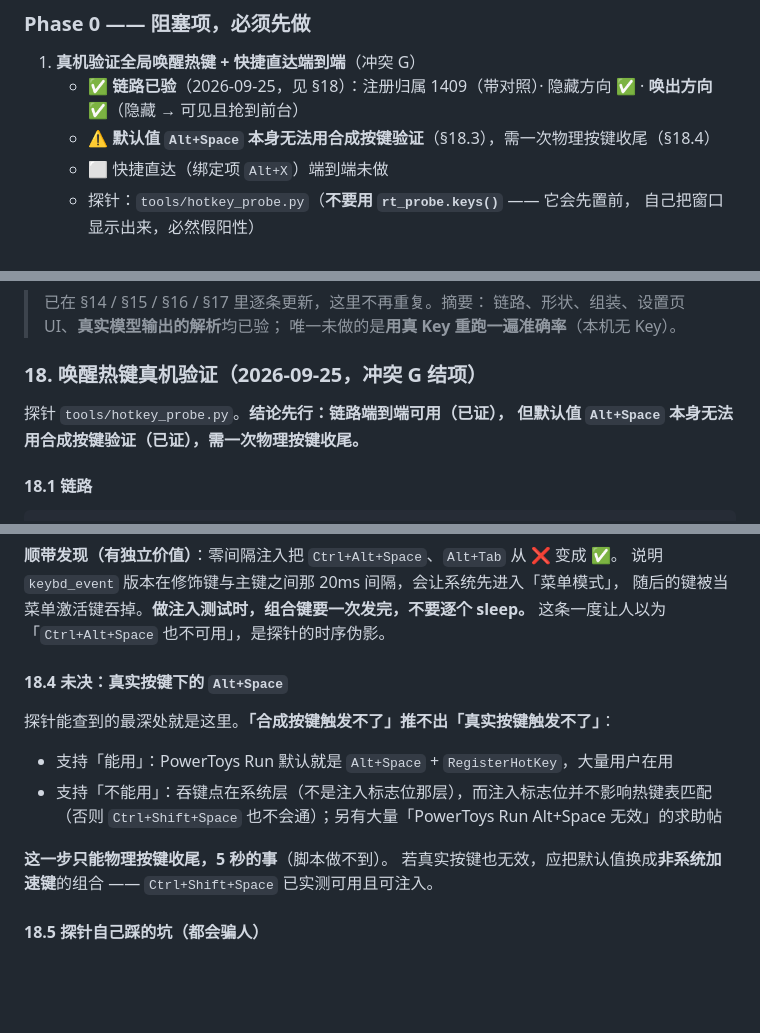
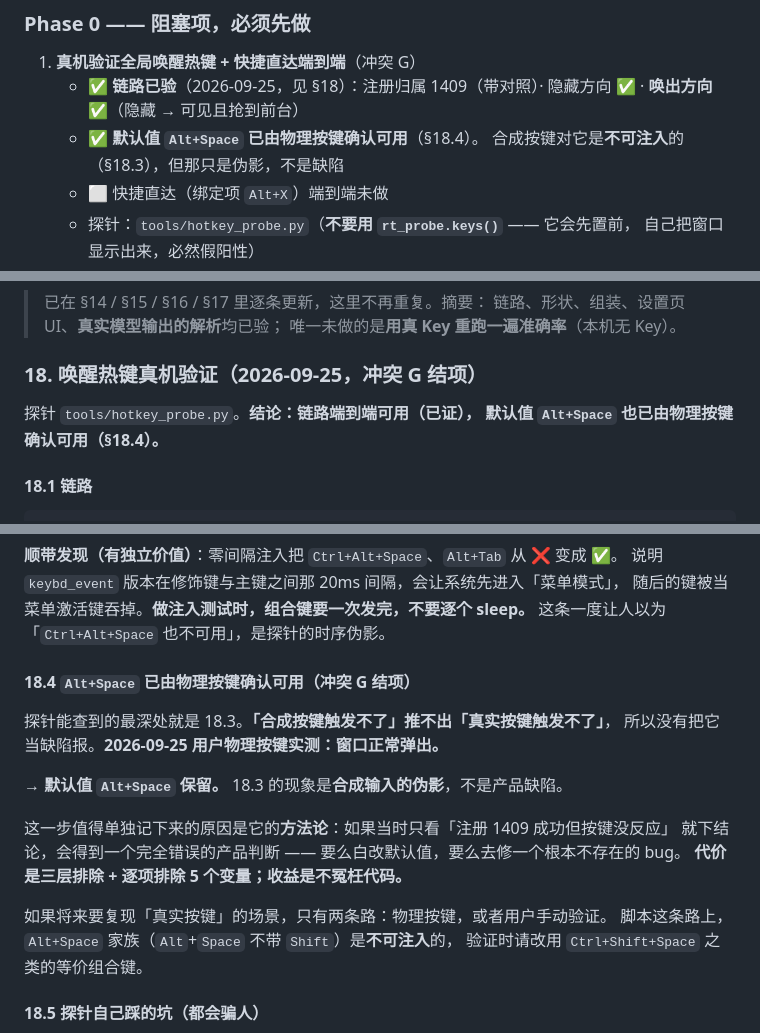
Before and after one commit to z-zn-nh/Anycast, a Markdown page: doc/检索增强与判断模型接入开发文档.md, 3 parts joined by grey strips. GitHub-like rendering; blank space fills up the shorter version.

Commit message:
冲突 G 结项：Alt+Space 经物理按键确认可用，默认值保留
上一提交把结论停在「合成按键触发不了，需物理按键收尾」。用户实测：
窗口正常弹出。

→ 默认值 Alt+Space 保留。§18.3 那个现象是**合成输入的伪影**，不是产品缺陷。

这一步的价值在方法论：只看「注册 1409 成功但按键没反应」就下结论，会得到
一个完全错误的产品判断 —— 要么白改默认值，要么去修一个根本不存在的 bug。
代价是三层排除 + 逐项排除 5 个变量，收益是不冤枉代码。

同时记下脚本这条路的天花板：Alt+Space 家族（Alt+Space 不带 Shift）不可注入，
将来要验等价行为请改用 Ctrl+Shift+Space 之类的组合键。

```diff
--- a/doc/检索增强与判断模型接入开发文档.md
+++ b/doc/检索增强与判断模型接入开发文档.md
@@ -1056,7 +1056,8 @@ AI 后端策略
 1. **真机验证全局唤醒热键 + 快捷直达端到端**（冲突 G）
    - ✅ **链路已验**（2026-09-25，见 §18）：注册归属 1409（带对照）·
      隐藏方向 ✅ · **唤出方向 ✅**（隐藏 → 可见且抢到前台）
-   - ⚠ **默认值 `Alt+Space` 本身无法用合成按键验证**（§18.3），需一次物理按键收尾（§18.4）
+   - ✅ **默认值 `Alt+Space` 已由物理按键确认可用**（§18.4）。
+     合成按键对它是**不可注入**的（§18.3），但那只是伪影，不是缺陷
    - ⬜ 快捷直达（绑定项 `Alt+X`）端到端未做
    - 探针：`tools/hotkey_probe.py`（**不要用 `rt_probe.keys()`** —— 它会先置前，
      自己把窗口显示出来，必然假阳性）
@@ -1506,8 +1507,8 @@ Clash Verge 开「系统代理」时自动生效，用户不必再配一遍。
 
 ### 18. 唤醒热键真机验证（2026-09-25，冲突 G 结项）
 
-探针 `tools/hotkey_probe.py`。**结论先行：链路端到端可用（已证），
-但默认值 `Alt+Space` 本身无法用合成按键验证（已证），需一次物理按键收尾。**
+探针 `tools/hotkey_probe.py`。**结论：链路端到端可用（已证），
+默认值 `Alt+Space` 也已由物理按键确认可用（§18.4）。**
 
 #### 18.1 链路
 
@@ -1597,16 +1598,20 @@ WM_KEYUP       vk=0x12   ← Alt 抬起
 随后的键被当菜单激活键吞掉。**做注入测试时，组合键要一次发完，不要逐个 sleep。**
 这条一度让人以为「`Ctrl+Alt+Space` 也不可用」，是探针的时序伪影。
 
-#### 18.4 未决：真实按键下的 `Alt+Space`
-
-探针能查到的最深处就是这里。**「合成按键触发不了」推不出「真实按键触发不了」**：
-
-- 支持「能用」：PowerToys Run 默认就是 `Alt+Space` + `RegisterHotKey`，大量用户在用
-- 支持「不能用」：吞键点在系统层（不是注入标志位那层），而注入标志位并不影响热键表匹配
-  （否则 `Ctrl+Shift+Space` 也不会通）；另有大量「PowerToys Run Alt+Space 无效」的求助帖
-
-**这一步只能物理按键收尾，5 秒的事**（脚本做不到）。
-若真实按键也无效，应把默认值换成**非系统加速键**的组合 —— `Ctrl+Shift+Space` 已实测可用且可注入。
+#### 18.4 `Alt+Space` 已由物理按键确认可用（冲突 G 结项）
+
+探针能查到的最深处就是 18.3。**「合成按键触发不了」推不出「真实按键触发不了」**，
+所以没有把它当缺陷报。**2026-09-25 用户物理按键实测：窗口正常弹出。**
+
+→ **默认值 `Alt+Space` 保留。** 18.3 的现象是**合成输入的伪影**，不是产品缺陷。
+
+这一步值得单独记下来的原因是它的**方法论**：如果当时只看「注册 1409 成功但按键没反应」
+就下结论，会得到一个完全错误的产品判断 —— 要么白改默认值，要么去修一个根本不存在的 bug。
+**代价是三层排除 + 逐项排除 5 个变量；收益是不冤枉代码。**
+
+如果将来要复现「真实按键」的场景，只有两条路：物理按键，或者用户手动验证。
+脚本这条路上，`Alt+Space` 家族（`Alt`+`Space` 不带 `Shift`）是**不可注入**的，
+验证时请改用 `Ctrl+Shift+Space` 之类的等价组合键。
 
 #### 18.5 探针自己踩的坑（都会骗人）
 
```
